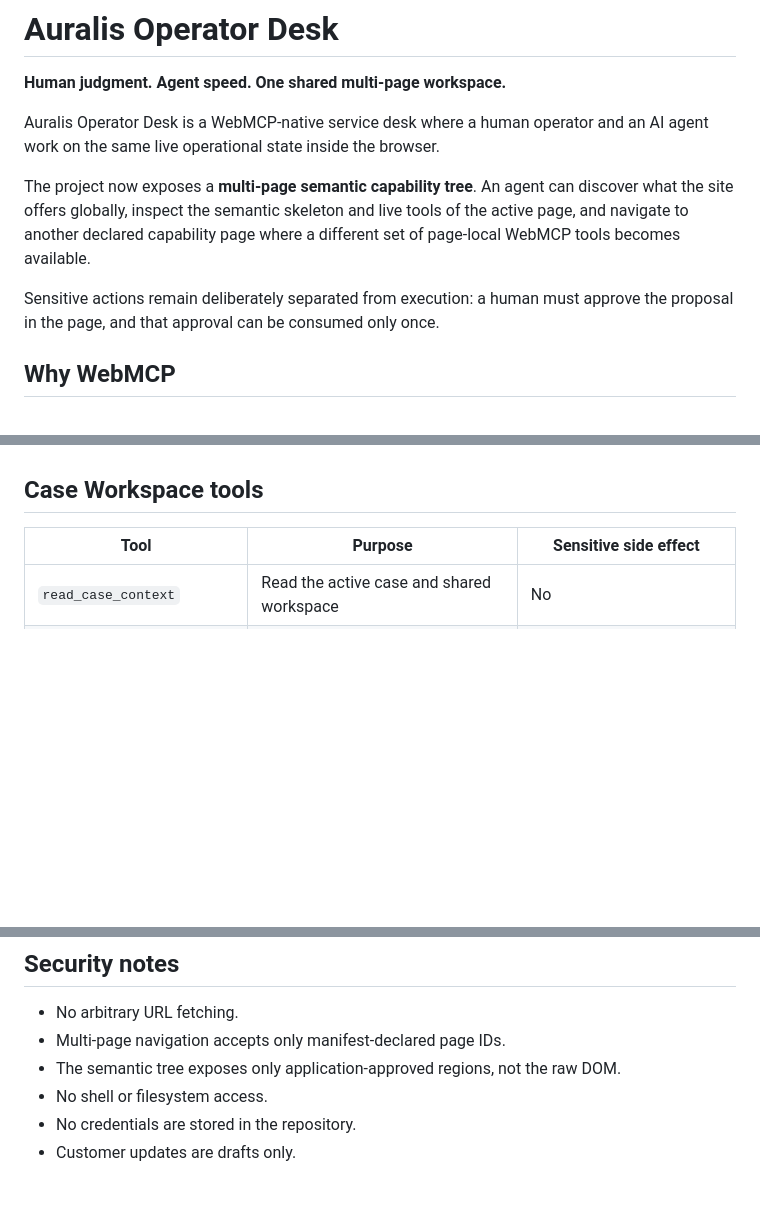
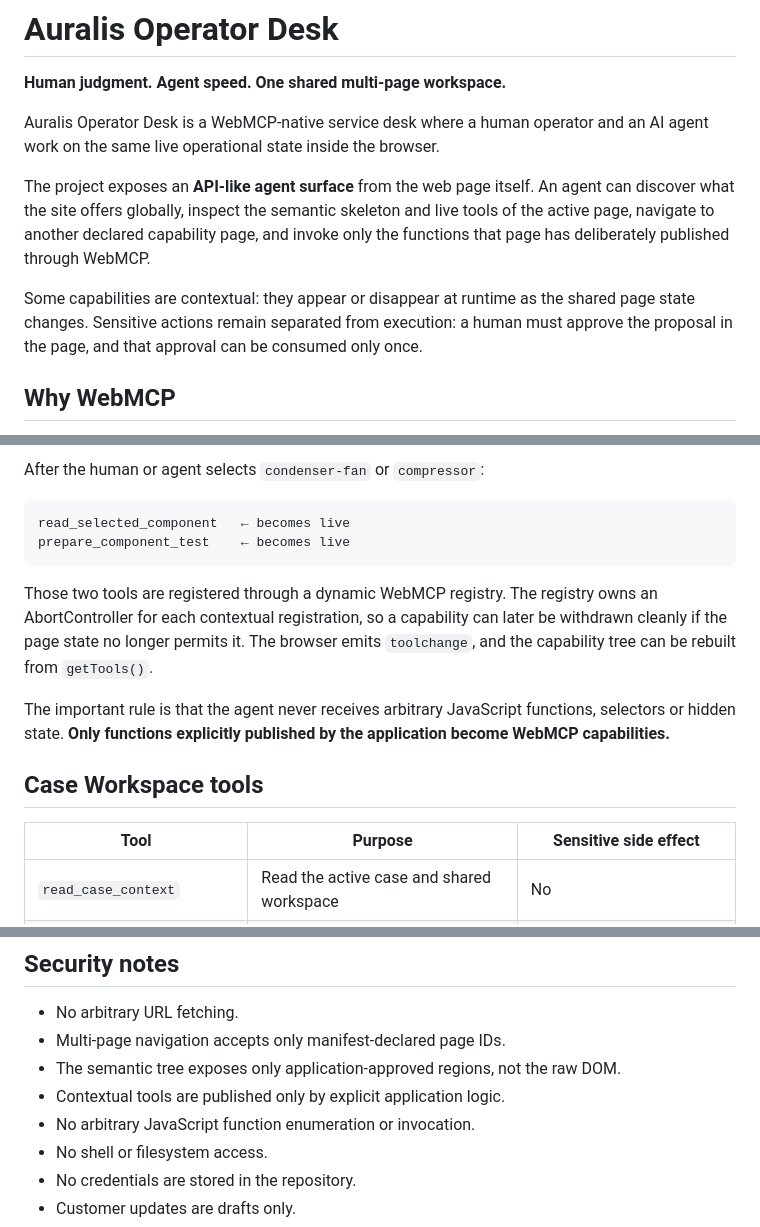
Before and after one commit to dajarony/WebMCP, a Markdown page: README.md, 3 parts joined by grey strips. Drawn GitHub-style; blank space fills up the shorter version.

````diff
--- a/README.md
+++ b/README.md
@@ -4,9 +4,9 @@
 
 Auralis Operator Desk is a WebMCP-native service desk where a human operator and an AI agent work on the same live operational state inside the browser.
 
-The project now exposes a **multi-page semantic capability tree**. An agent can discover what the site offers globally, inspect the semantic skeleton and live tools of the active page, and navigate to another declared capability page where a different set of page-local WebMCP tools becomes available.
+The project exposes an **API-like agent surface** from the web page itself. An agent can discover what the site offers globally, inspect the semantic skeleton and live tools of the active page, navigate to another declared capability page, and invoke only the functions that page has deliberately published through WebMCP.
 
-Sensitive actions remain deliberately separated from execution: a human must approve the proposal in the page, and that approval can be consumed only once.
+Some capabilities are contextual: they appear or disappear at runtime as the shared page state changes. Sensitive actions remain separated from execution: a human must approve the proposal in the page, and that approval can be consumed only once.
 
 ## Why WebMCP
 
@@ -78,3 +99,13 @@ Navigates only to page IDs declared in the local site manifest. It does not acce
+After the human or agent selects `condenser-fan` or `compressor`:
+
+```text
+read_selected_component   ← becomes live
+prepare_component_test    ← becomes live
+```
+
+Those two tools are registered through a dynamic WebMCP registry. The registry owns an AbortController for each contextual registration, so a capability can later be withdrawn cleanly if the page state no longer permits it. The browser emits `toolchange`, and the capability tree can be rebuilt from `getTools()`.
+
+The important rule is that the agent never receives arbitrary JavaScript functions, selectors or hidden state. **Only functions explicitly published by the application become WebMCP capabilities.**
 
 ## Case Workspace tools
 
@@ -177,6 +215,8 @@ See [`docs/HACKATHON_SCOPE.md`](./docs/HACKATHON_SCOPE.md).
 - No arbitrary URL fetching.
 - Multi-page navigation accepts only manifest-declared page IDs.
 - The semantic tree exposes only application-approved regions, not the raw DOM.
+- Contextual tools are published only by explicit application logic.
+- No arbitrary JavaScript function enumeration or invocation.
 - No shell or filesystem access.
 - No credentials are stored in the repository.
 - Customer updates are drafts only.
````
Also changed, not shown: other parts of README.md (+63 -35 lines).
